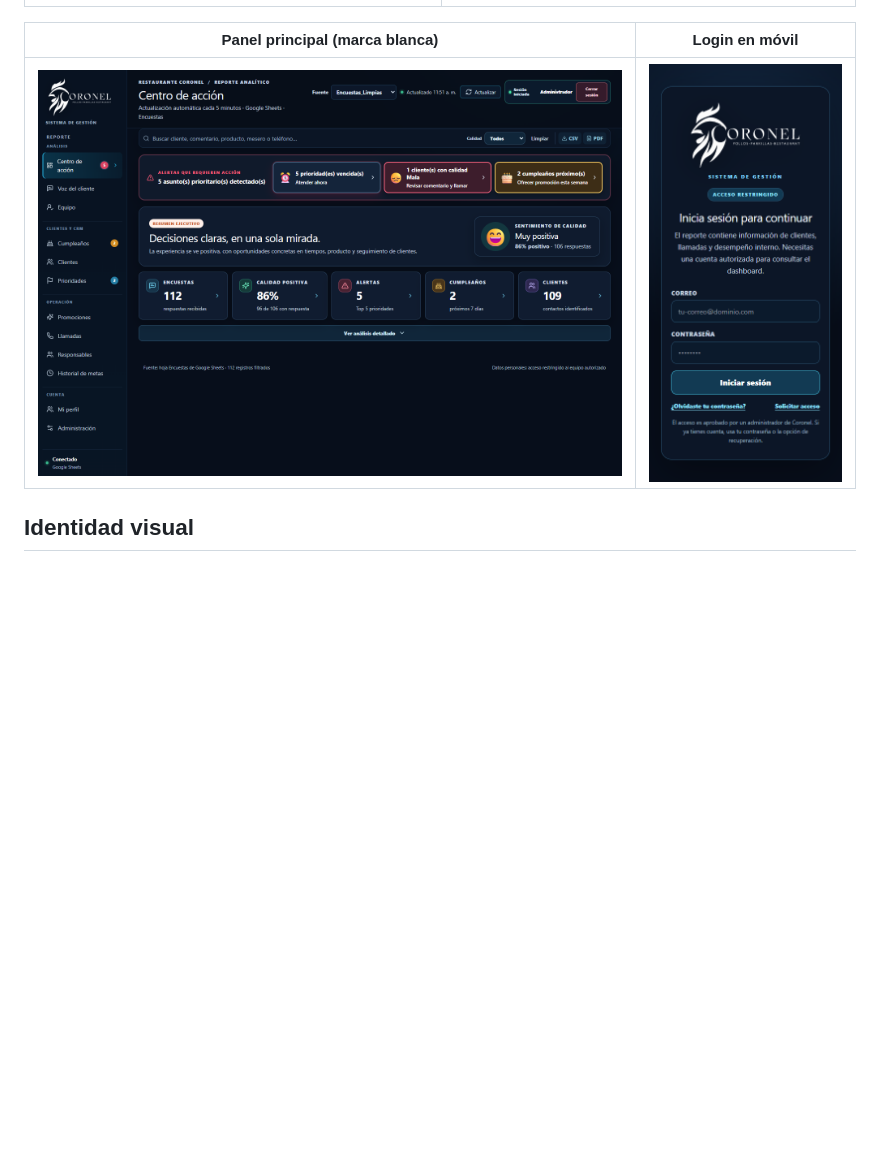
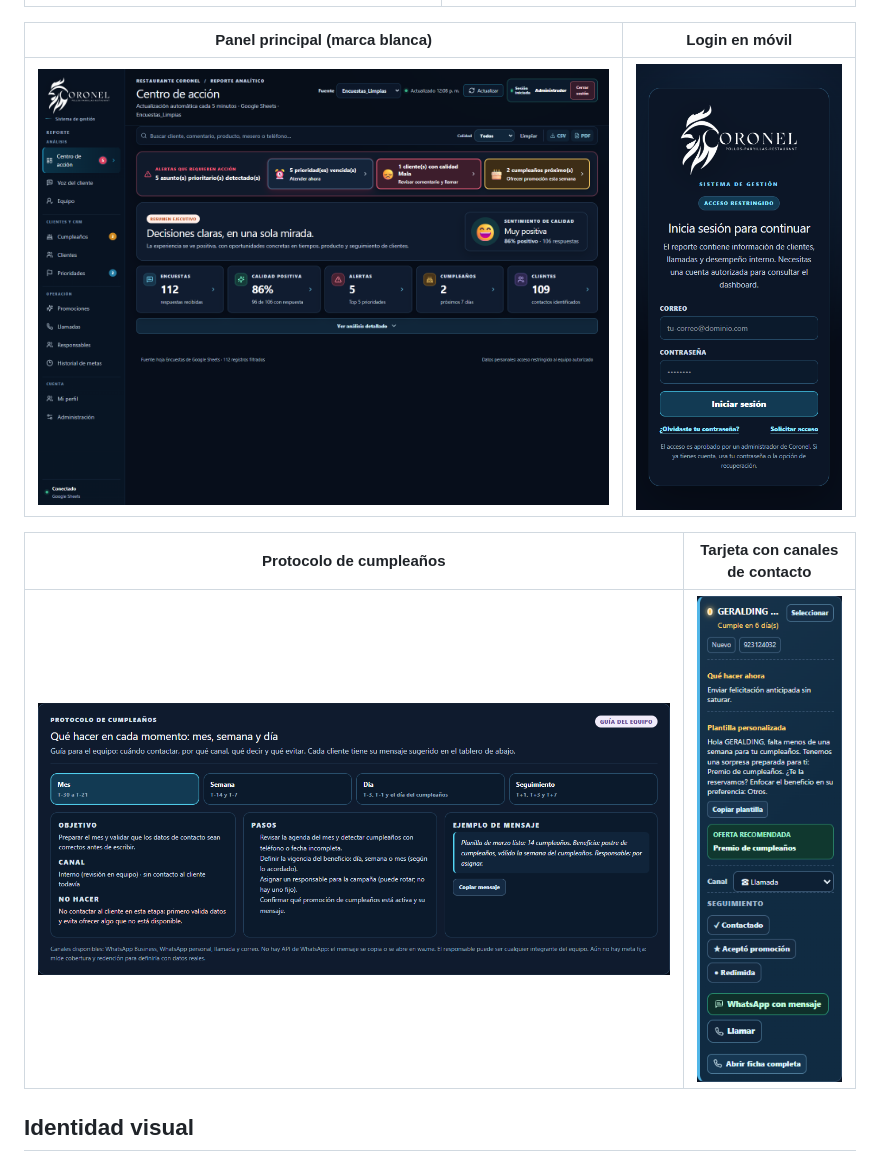
Before and after one commit to yabreu-data/coronel-dashboard-render, a Markdown page: README.md, the part around the change. GitHub-like rendering; pictures changed too: docs/screenshots/birthday-card.png (added), docs/screenshots/birthday-playbook.png (added), docs/screenshots/dashboard.png; blank space fills up the shorter version.

Commit message:
Protocolo de cumpleanos v1 (mes/semana/dia/seguimiento) con WhatsApp y llamada; subtitulo integrado; pool DB ajustado

```diff
--- a/README.md
+++ b/README.md
@@ -114,6 +114,10 @@ Requisito de configuración (ya aplicado en este proyecto): en Supabase → Auth
 |---|---|
 | ![Panel](docs/screenshots/dashboard.png) | ![Móvil](docs/screenshots/login-mobile.png) |
 
+| Protocolo de cumpleaños | Tarjeta con canales de contacto |
+|---|---|
+| ![Protocolo](docs/screenshots/birthday-playbook.png) | ![Tarjeta](docs/screenshots/birthday-card.png) |
+
 ## Identidad visual
 
 - `client/public/manus-storage/logo-blanco.png`: logo **blanco con fondo transparente** para fondos oscuros (login, splash, sidebar).
```
Also changed, not shown: docs/ANALISIS_SISTEMA_GESTION.md (+32 -8 lines), 3 other files.
